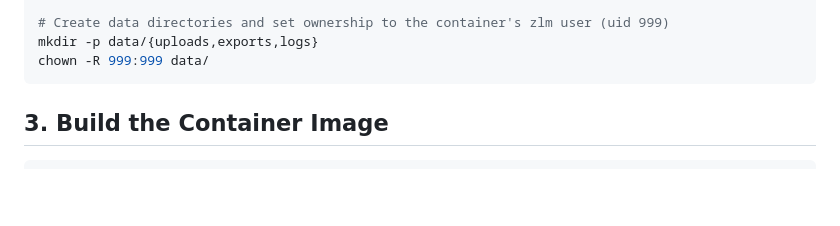
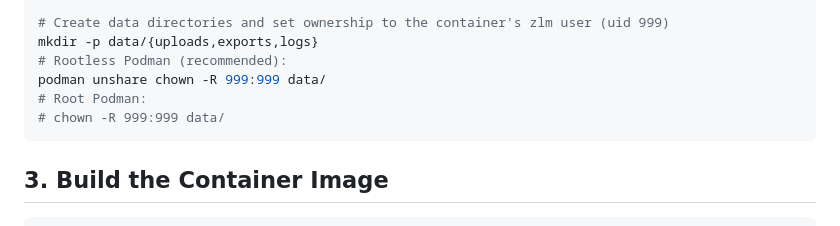
Before and after one commit to farmer1776/ZLM, a Markdown page: DEPLOY.md, the part around the change. Rendered like a GitHub page; blank space fills up the shorter version.

````diff
--- a/DEPLOY.md
+++ b/DEPLOY.md
@@ -55,7 +55,10 @@ cp conf/app.conf.example conf/app.conf
 
 # Create data directories and set ownership to the container's zlm user (uid 999)
 mkdir -p data/{uploads,exports,logs}
-chown -R 999:999 data/
+# Rootless Podman (recommended):
+podman unshare chown -R 999:999 data/
+# Root Podman:
+# chown -R 999:999 data/
 ```
 
 ## 3. Build the Container Image
````
Also changed, not shown: README.md (+10 -2 lines).
